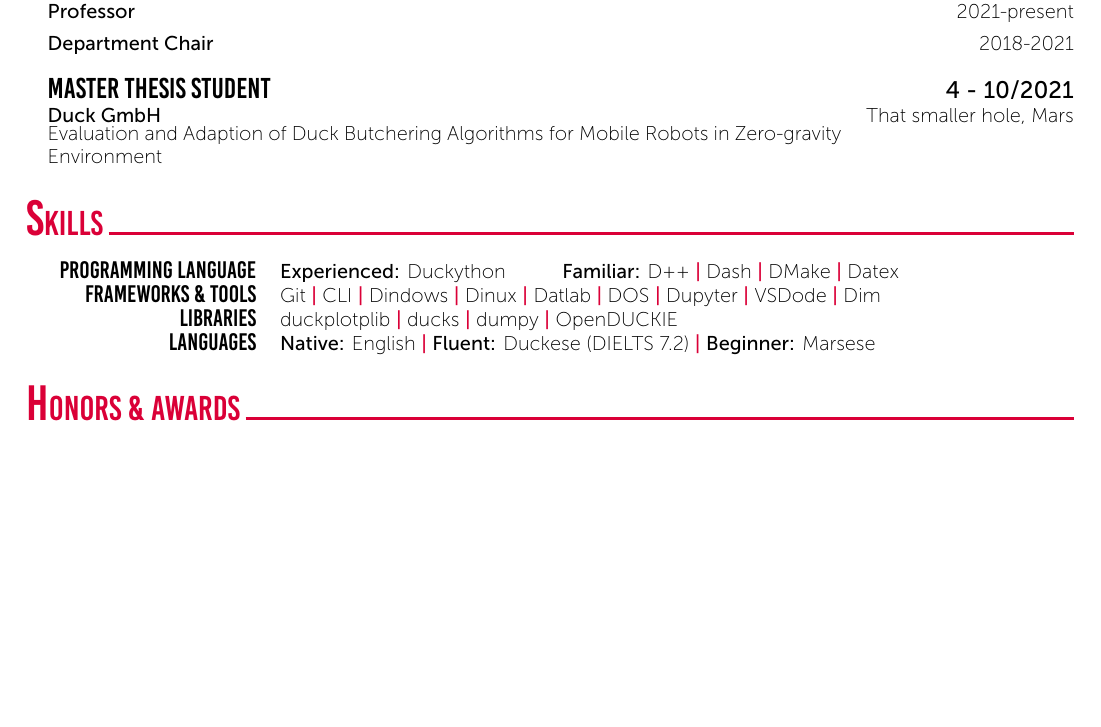
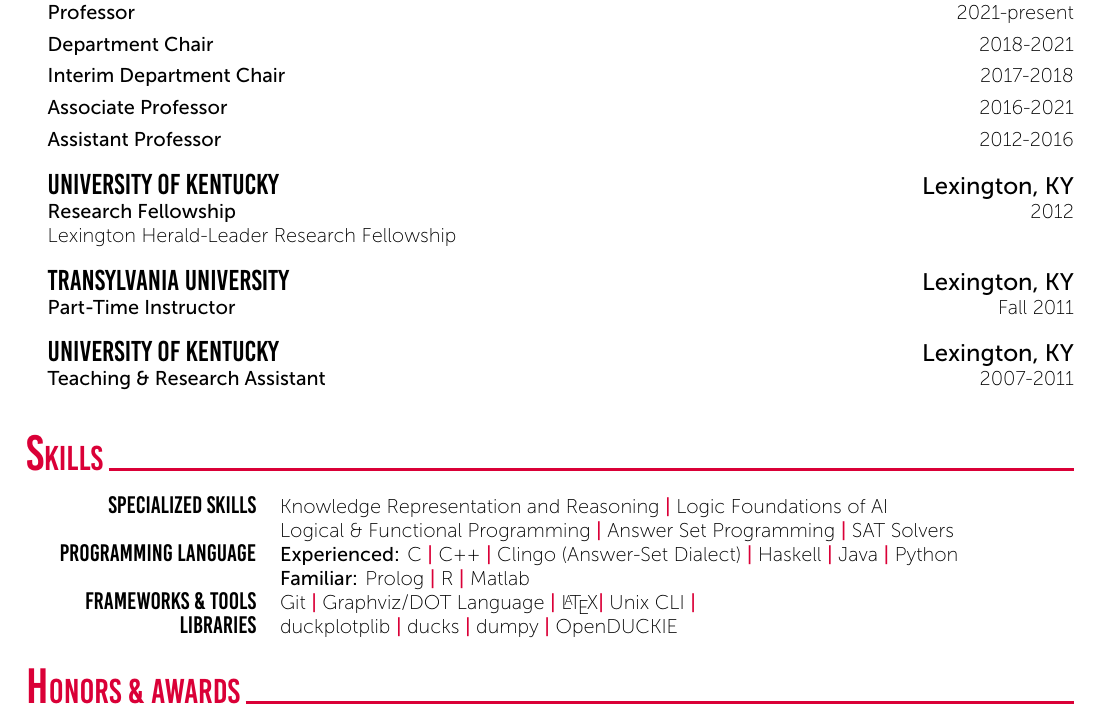
Before and after one commit to joshuaguerin/ProfessionalResume, a LaTeX document (guerin.tex): part of page 1 of 2, cut so that both start at the same text, the shorter picture padded with empty space. Compiled offline with XeLaTeX.

Commit message:
Working up skills section.

```diff
--- a/guerin.tex
+++ b/guerin.tex
@@ -63,17 +63,32 @@
         \vspace{-20pt}
         \CVBlockWithTime{}{}{Department Chair}{2018-2021}
 	{}
-	\CVBlockWithTime{Master Thesis Student}{4 - 10/2021}{Duck GmbH}{That smaller hole, Mars}
-	{Evaluation and Adaption of Duck Butchering Algorithms for Mobile Robots in Zero-gravity Environment}
+        \vspace{-20pt}
+        \CVBlockWithTime{}{}{Interim Department Chair}{2017-2018}
+	{}
+        \vspace{-20pt}
+        \CVBlockWithTime{}{}{Associate Professor}{2016-2021}
+	{}
+        \vspace{-20pt}
+        \CVBlockWithTime{}{}{Assistant Professor}{2012-2016}
+	{}
+	\CVBlockWithTime{University of Kentucky}{Lexington, KY}{Research Fellowship}{2012}
+	{Lexington Herald-Leader Research Fellowship}
+	\CVBlockWithTime{Transylvania University}{Lexington, KY}{Part-Time Instructor}{Fall 2011}
+	{}
+	\CVBlockWithTime{University of Kentucky}{Lexington, KY}{Teaching \& Research Assistant}{2007-2011}
+	{}
 	%---------------------------------------------------------------------------------------
 	%	Skills
 	%----------------------------------------------------------------------------------------
 	\cvSection{Skills}
 	\tab \begin{tabular}{r p{0.7\textwidth}}
-		\texttt{\large Programming Language} & \textbf{Experienced:} Duckython \tab \textbf{Familiar:} D++ \cvContactSep Dash \cvContactSep DMake \cvContactSep Datex\\
-		\texttt{\large Frameworks \& Tools} & Git \cvContactSep CLI \cvContactSep Dindows \cvContactSep Dinux \cvContactSep Datlab \cvContactSep DOS \cvContactSep Dupyter \cvContactSep VSDode \cvContactSep Dim \\
-		\texttt{\large Libraries} & duckplotplib \cvContactSep ducks \cvContactSep dumpy \cvContactSep OpenDUCKIE\\
-		\texttt{\large Languages} & \textbf{Native:} English \cvContactSep \textbf{Fluent:} Duckese (DIELTS 7.2) \cvContactSep \textbf{Beginner:} Marsese \\
+          \texttt{\large Specialized Skills} & Knowledge Representation and Reasoning \cvContactSep Logic Foundations of AI \newline Logical \& Functional Programming \cvContactSep Answer Set Programming \cvContactSep SAT Solvers \\
+          \texttt{\large Programming Language} & \textbf{Experienced:} C \cvContactSep C++ \cvContactSep Clingo (Answer-Set Dialect) \cvContactSep Haskell \cvContactSep Java \cvContactSep Python \newline \textbf{Familiar:} Prolog \cvContactSep R \cvContactSep Matlab\\
+%%	  \texttt{\large Programming Language} & \textbf{Experienced:} Duckython \tab \textbf{Familiar:} D++ \cvContactSep Dash \cvContactSep DMake \cvContactSep Datex\\
+	  \texttt{\large Frameworks \& Tools} & Git \cvContactSep Graphviz/DOT Language \cvContactSep\LaTeX \cvContactSep Unix CLI \cvContactSep \\
+	  \texttt{\large Libraries} & duckplotplib \cvContactSep ducks \cvContactSep dumpy \cvContactSep OpenDUCKIE\\
+%%	  \texttt{\large Languages} & \textbf{Native:} English \cvContactSep \textbf{Fluent:} Duckese (DIELTS 7.2) \cvContactSep \textbf{Beginner:} Marsese \\
 	\end{tabular}\\~\\
 	%---------------------------------------------------------------------------------------
 	%	Awards and Distinction
```
